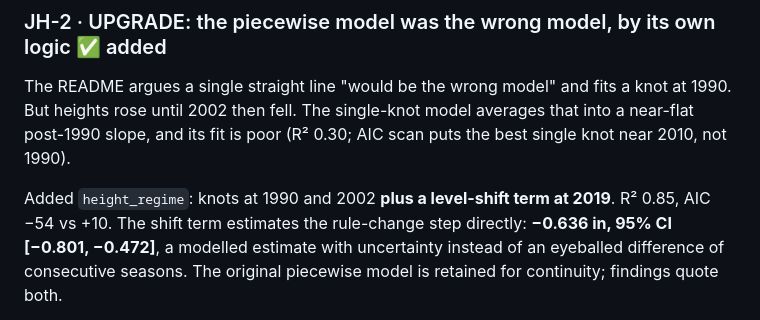
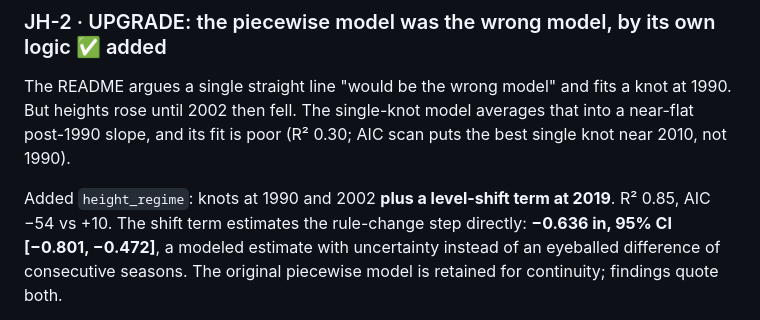
Before and after one commit to ismayc/basketball-data-science, a Markdown page: docs/analysis-audit.md, the part around the change. Drawn GitHub-style.

Commit message:
American spellings throughout (monopolize, behavior, organized, modeled, ...)

```diff
--- a/docs/analysis-audit.md
+++ b/docs/analysis-audit.md
@@ -119,7 +119,7 @@ AIC scan puts the best single knot near 2010, not 1990).
 
 Added `height_regime`: knots at 1990 and 2002 **plus a level-shift term at
 2019**. R² 0.85, AIC −54 vs +10. The shift term estimates the rule-change step
-directly: **−0.636 in, 95% CI [−0.801, −0.472]**, a modelled estimate with
+directly: **−0.636 in, 95% CI [−0.801, −0.472]**, a modeled estimate with
 uncertainty instead of an eyeballed difference of consecutive seasons. The
 original piecewise model is retained for continuity; findings quote both.
 
```
Also changed, not shown: README.md (+1 -1 lines), docs/public-data-availability.md (+1 -1 lines).
